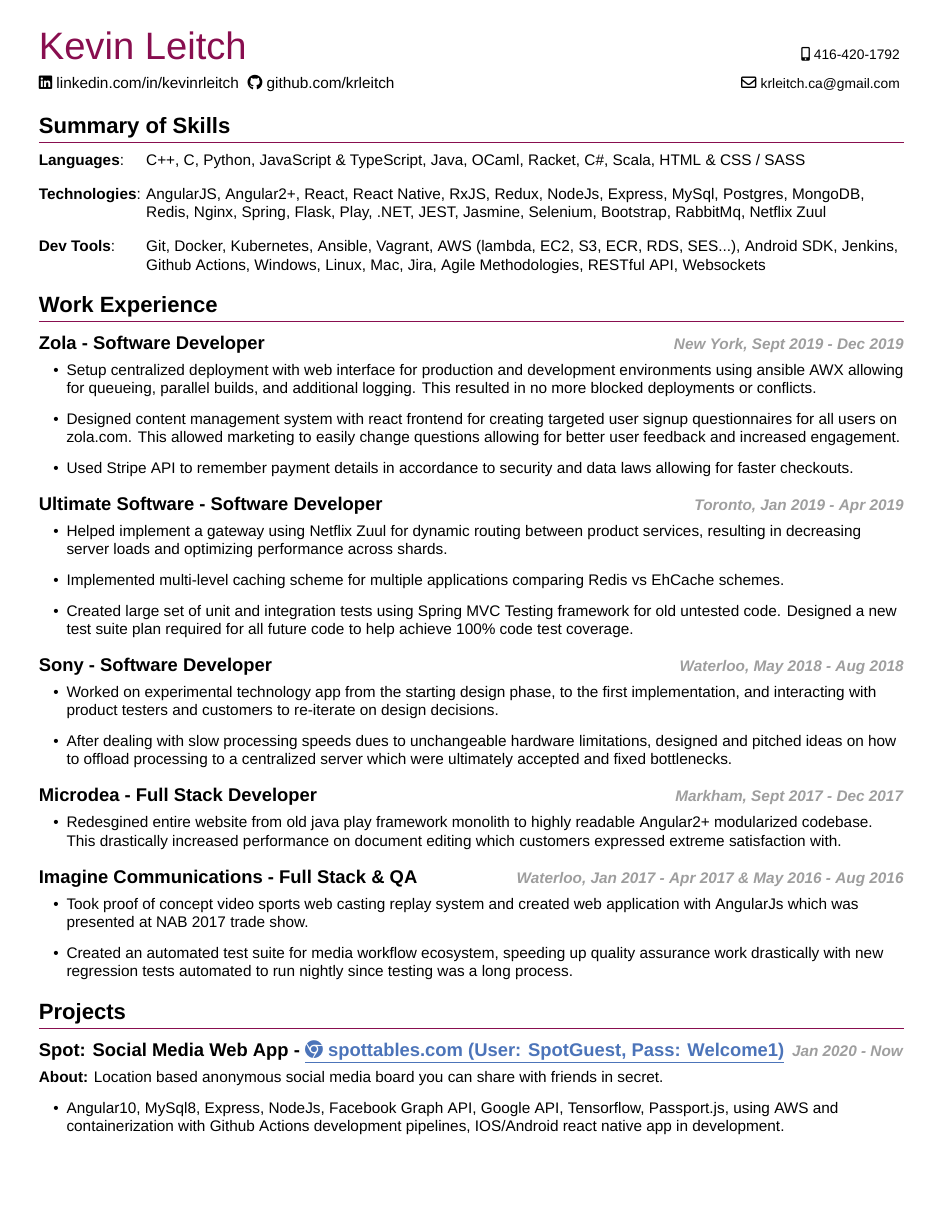
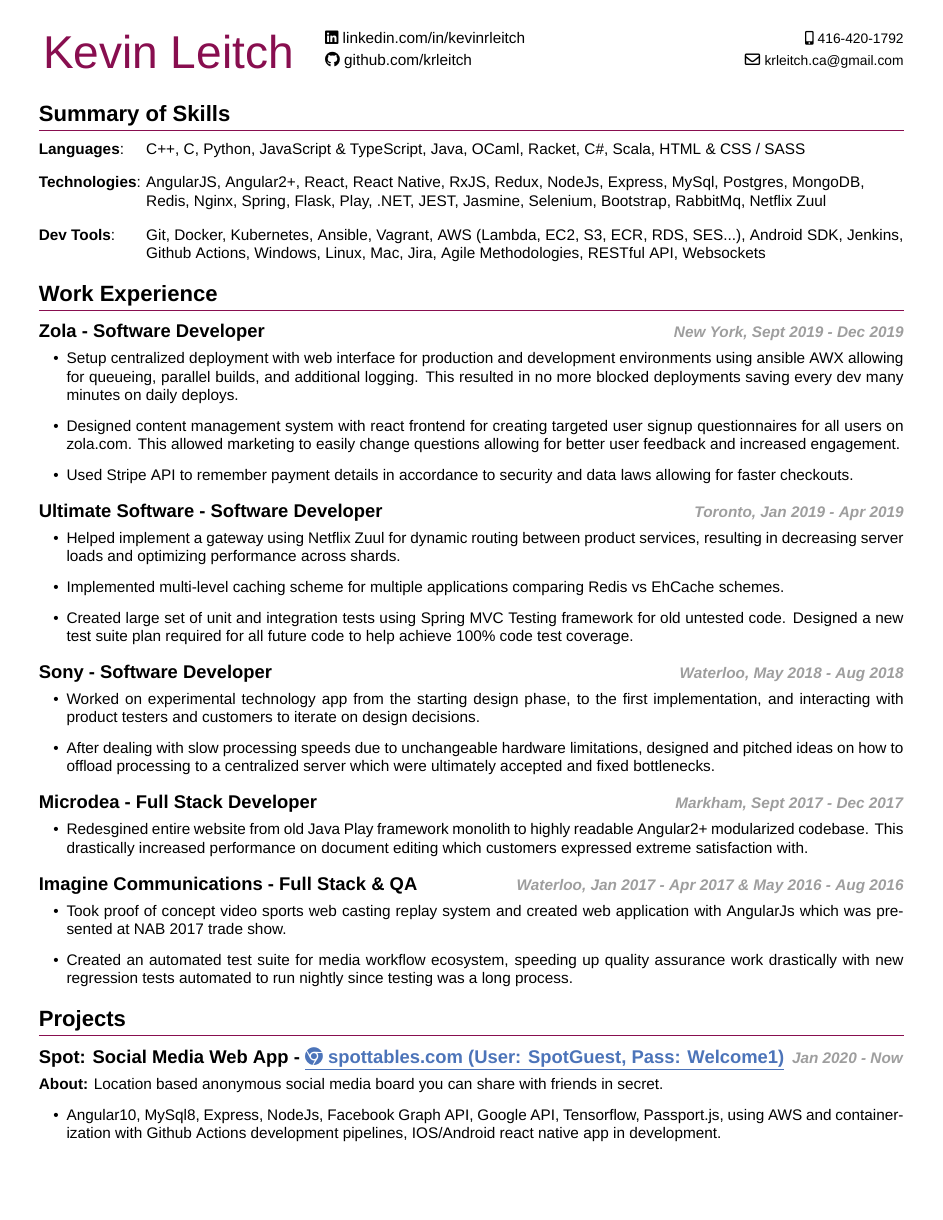
Before and after one commit to krleitch/Kevin-Leitch-resume, a LaTeX CV (resume.tex, which reads my_resume.cls): page 1 of 2. Compiled offline with XeLaTeX.

Commit message:
update header style

```diff
--- a/my_resume.cls
+++ b/my_resume.cls
@@ -19,6 +19,10 @@
 %  Path = /usr/local/texlive/2019/texmf-dist/fonts/opentype/public/fontawesome/ }
 %   Path = C:\Program Files\MiKTeX 2.9\fonts\opentype\public\fontawesome\ }
 \RequirePackage{fontawesome5}
+
+% Tables
+\RequirePackage{multirow}
+\RequirePackage{tabularx}
 
 % Use liberation sans font
 \setmainfont[
@@ -52,6 +56,8 @@
   linkcolor=blue,
 }
 
+\RequirePackage{anyfontsize}
+
 % Change title formatting
 \RequirePackage{titlesec}
 
@@ -83,20 +89,30 @@
 
 % Commands
 
-% 1: name, 2: phone number
-\newcommand{\lineone}[2]{%
-  \raggedright{
-    \name{#1}
-    \strut\hfill
-    \phone{#2}
-    \newline%
-  }
+\newcommand{\myhead}[7]{%
+  \begin{table}
+  \renewcommand{\arraystretch}{1.2}
+  \begin{tabularx}{\textwidth}{@{}l>{\raggedright\arraybackslash}X>{\raggedleft\arraybackslash}X@{}}
+    \multirow{2}{*}{\name{#1}}
+    &\linkedin{#2}{#3} &\phone{#4} \\
+    &\github{#5}{#6} &\email{#7}
+  \end{tabularx}
+  \end{table}
 }
 
+
+% 1: name, 2: phone number
+% \newcommand{\lineone}[2]{%
+%   \raggedright{
+%     \name{#1}
+%     \strut\hfill
+%     \phone{#2}
+%     \newline%
+%   }
+% }
+
 \newcommand{\name}[1]{
-  \Huge{
-    \textcolor{name-color}{#1}
-  }
+  \fontsize{30}{38}\selectfont\textcolor{name-color}{#1}
 }
 
 \newcommand{\phone}[1]{
@@ -106,13 +122,13 @@
 % 1: linkedin link, 2: linkedin text
 % 3: github link, 4: github text
 % 5: email
-\newcommand{\linetwo}[5]{%
-  \raggedright{%
-    \linkedin{#1}{#2}%
-    \github{#3}{#4}%
-    \hspace{\fill}%
-    \email{#5}%
-    \vspace{.3\baselineskip}}}%
+% \newcommand{\linetwo}[5]{%
+%   \raggedright{%
+%     \linkedin{#1}{#2}%
+%     \github{#3}{#4}%
+%     \hspace{\fill}%
+%     \email{#5}%
+%     \vspace{.3\baselineskip}}}%
 
 \newcommand{\linkedin}[2]{
   \faLinkedin~\href{#1}{#2}
@@ -177,6 +193,10 @@
   \end{itemize}%
 }
 
+\newcommand{\projectitemone}[1]{%
+  \textbf{About:} {#1}
+}
+
 \newcommand{\interestitem}[1]{%
   \textnormal{#1}
 }
--- a/resume.tex
+++ b/resume.tex
@@ -19,13 +19,22 @@
 
 \begin{document}
 
+\myhead
+{Kevin Leitch}
+{https://www.linkedin.com/in/kevinrleitch}
+{linkedin.com/in/kevinrleitch}
+{416-420-1792}
+{https://www.github.com/krleitch}
+{github.com/krleitch}
+{krleitch.ca@gmail.com}
+
 % Header content
-\lineone{Kevin Leitch}{416-420-1792}
-\linetwo{https://www.linkedin.com/in/kevinrleitch}
-        {linkedin.com/in/kevinrleitch}
-        {https://www.github.com/krleitch}
-        {github.com/krleitch}
-        {krleitch.ca@gmail.com}
+% \lineone{Kevin Leitch}{416-420-1792}
+% \linetwo{https://www.linkedin.com/in/kevinrleitch}
+%         {linkedin.com/in/kevinrleitch}
+%         {https://www.github.com/krleitch}
+%         {github.com/krleitch}
+%         {krleitch.ca@gmail.com}
 
 % Summary of Skills
 \section{Summary of Skills}
@@ -35,7 +44,7 @@
 {AngularJS, Angular2+, React, React Native, RxJS, Redux, NodeJs, Express, MySql, Postgres,
  MongoDB, Redis, Nginx, Spring, Flask, Play, .NET, JEST, Jasmine, Selenium, Bootstrap, RabbitMq, Netflix Zuul}
 \skillitem{Dev Tools}
-{Git, Docker, Kubernetes, Ansible, Vagrant, AWS (lambda, EC2, S3, ECR, RDS, SES...),
+{Git, Docker, Kubernetes, Ansible, Vagrant, AWS (Lambda, EC2, S3, ECR, RDS, SES...),
  Android SDK, Jenkins, Github Actions, Windows, Linux, Mac, Jira, Agile Methodologies, RESTful API, Websockets}
 
 % Work Experience
@@ -44,7 +53,7 @@
 \datedsubsection{Zola - Software Developer}{New York, Sept 2019 - Dec 2019}
 \workitemsthree
 {Setup centralized deployment with web interface for production and development environments using ansible AWX allowing for queueing,
- parallel builds, and additional logging. This resulted in no more blocked deployments or conflicts.}
+ parallel builds, and additional logging. This resulted in no more blocked deployments saving every dev many minutes on daily deploys.}
 {Designed content management system with react frontend for creating targeted user signup questionnaires for all users on zola.com. This allowed marketing
  to easily change questions allowing for better user feedback and increased engagement.}
 {Used Stripe API to remember payment details in accordance to security and data laws allowing for faster checkouts.}
@@ -60,13 +69,13 @@
 \datedsubsection{Sony - Software Developer}{Waterloo, May 2018 - Aug 2018}
 \workitemstwo
 {Worked on experimental technology app from the starting design phase, to the first implementation, and interacting
-with product testers and customers to re-iterate on design decisions.}
-{After dealing with slow processing speeds dues to unchangeable hardware limitations, designed and pitched ideas on how to offload
+with product testers and customers to iterate on design decisions.}
+{After dealing with slow processing speeds due to unchangeable hardware limitations, designed and pitched ideas on how to offload
 processing to a centralized server which were ultimately accepted and fixed bottlenecks.}
 
 \datedsubsection{Microdea - Full Stack Developer}{Markham, Sept 2017 - Dec 2017}
 \workitemsone
-{Redesgined entire website from old java play framework monolith to highly readable Angular2+ modularized codebase. This drastically increased performance
+{Redesgined entire website from old Java Play framework monolith to highly readable Angular2+ modularized codebase. This drastically increased performance
  on document editing which customers expressed extreme satisfaction with.}
 
 \datedsubsection{Imagine Communications - Full Stack \& QA }{Waterloo, Jan 2017 - Apr 2017 \& May 2016 - Aug 2016}
```
Also changed, not shown: resume.pdf, resume.tex (7 more changed lines).
